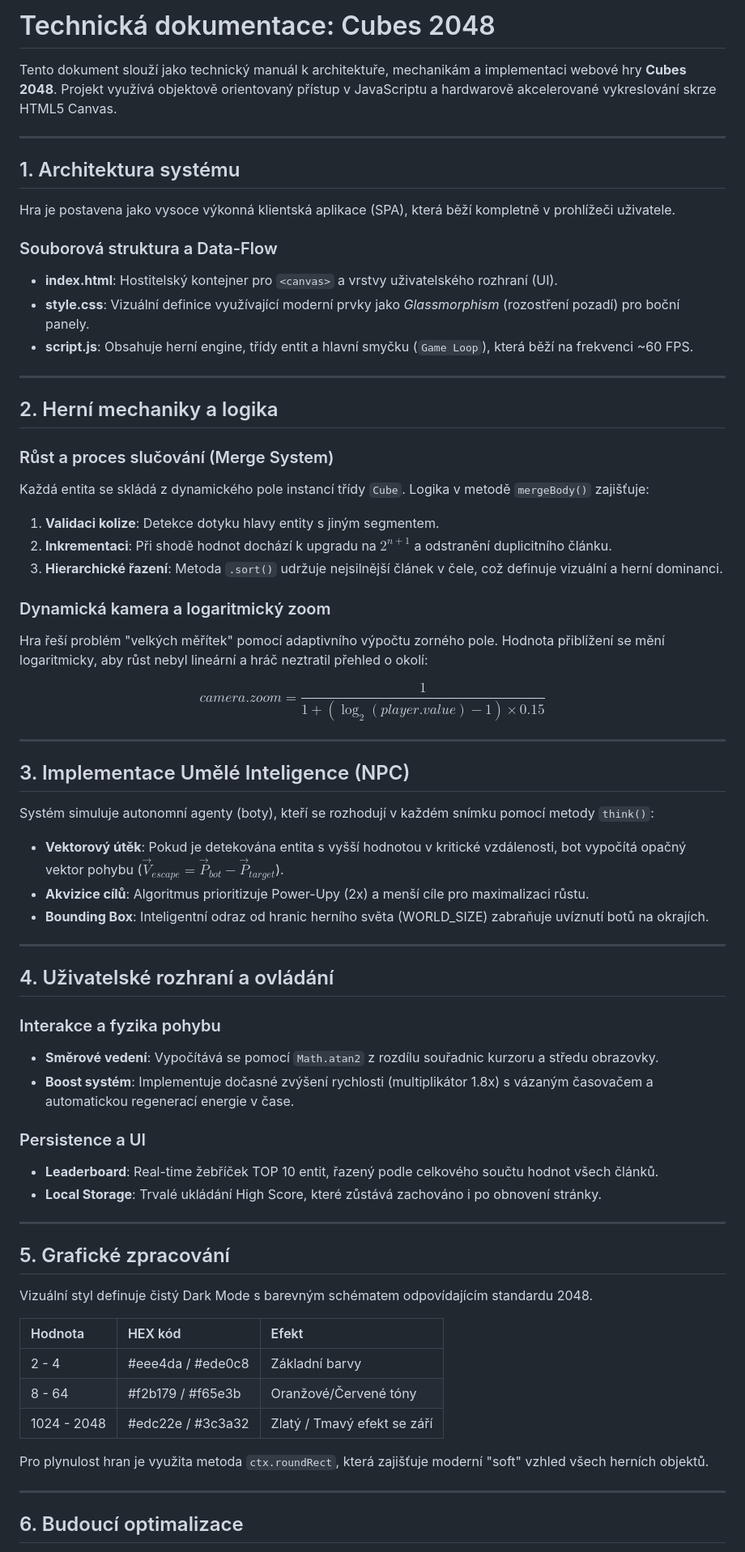
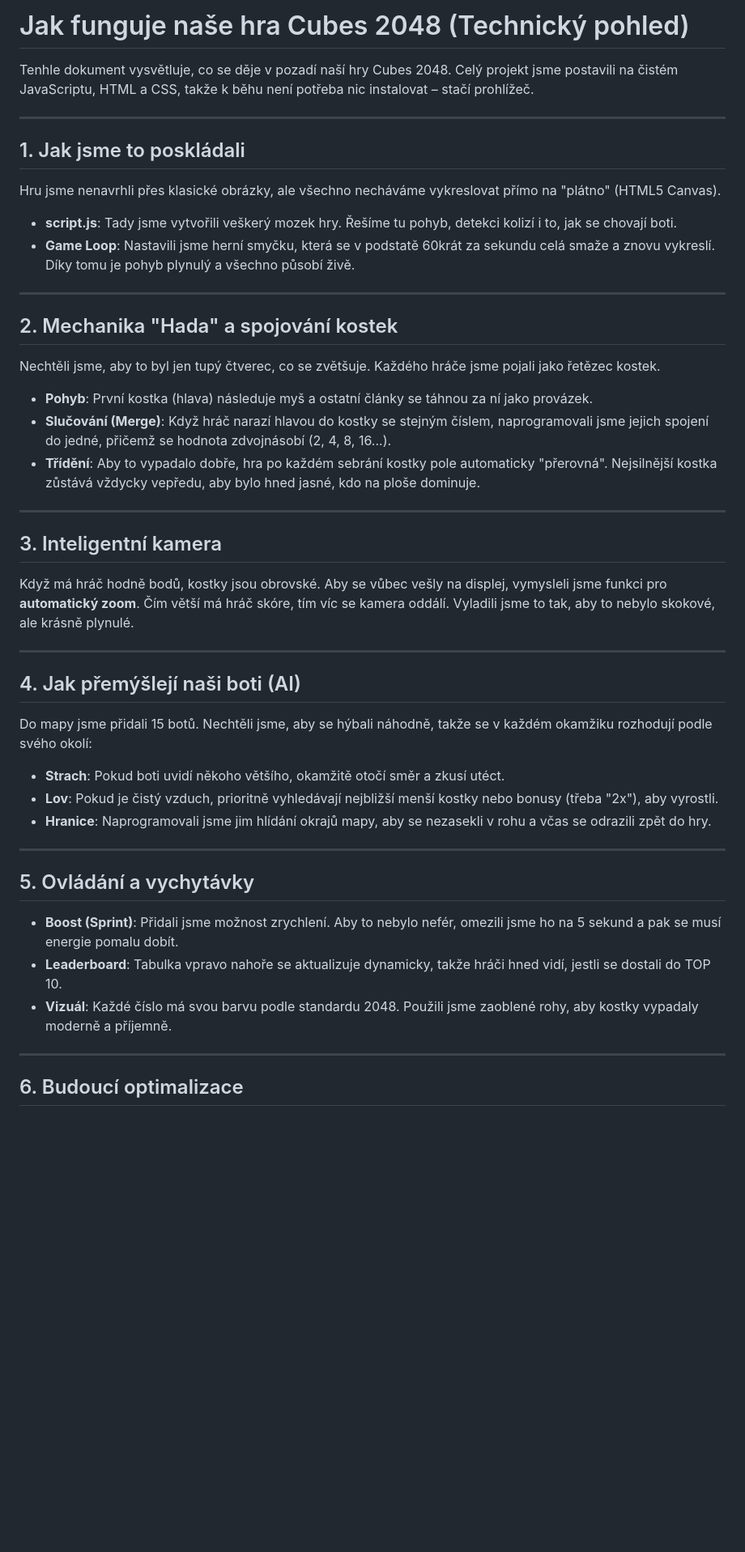
Before and after one commit to WhiteBoy002/Cubes-2048, a Markdown page: README.md, the part around one of its changes. Shown at 81% size. Drawn GitHub-style; blank space fills up the shorter version.

```diff
--- a/README.md
+++ b/README.md
@@ -1,68 +1,41 @@
-# Technická dokumentace: Cubes 2048
+# Jak funguje naše hra Cubes 2048 (Technický pohled)
 
-Tento dokument slouží jako technický manuál k architektuře, mechanikám a implementaci webové hry **Cubes 2048**. Projekt využívá objektově orientovaný přístup v JavaScriptu a hardwarově akcelerované vykreslování skrze HTML5 Canvas.
+Tenhle dokument vysvětluje, co se děje v pozadí naší hry Cubes 2048. Celý projekt jsme postavili na čistém JavaScriptu, HTML a CSS, takže k běhu není potřeba nic instalovat – stačí prohlížeč.
 
 ---
 
-## 1. Architektura systému
-
-Hra je postavena jako vysoce výkonná klientská aplikace (SPA), která běží kompletně v prohlížeči uživatele.
-
-### Souborová struktura a Data-Flow
-* **index.html**: Hostitelský kontejner pro `<canvas>` a vrstvy uživatelského rozhraní (UI).
-* **style.css**: Vizuální definice využívající moderní prvky jako *Glassmorphism* (rozostření pozadí) pro boční panely.
-* **script.js**: Obsahuje herní engine, třídy entit a hlavní smyčku (`Game Loop`), která běží na frekvenci ~60 FPS.
+## 1. Jak jsme to poskládali
+Hru jsme nenavrhli přes klasické obrázky, ale všechno necháváme vykreslovat přímo na "plátno" (HTML5 Canvas).
+* **script.js**: Tady jsme vytvořili veškerý mozek hry. Řešíme tu pohyb, detekci kolizí i to, jak se chovají boti.
+* **Game Loop**: Nastavili jsme herní smyčku, která se v podstatě 60krát za sekundu celá smaže a znovu vykreslí. Díky tomu je pohyb plynulý a všechno působí živě.
 
 ---
 
-## 2. Herní mechaniky a logika
-
-### Růst a proces slučování (Merge System)
-Každá entita se skládá z dynamického pole instancí třídy `Cube`. Logika v metodě `mergeBody()` zajišťuje:
-1.  **Validaci kolize**: Detekce dotyku hlavy entity s jiným segmentem.
-2.  **Inkrementaci**: Při shodě hodnot dochází k upgradu na $2^{n+1}$ a odstranění duplicitního článku.
-3.  **Hierarchické řazení**: Metoda `.sort()` udržuje nejsilnější článek v čele, což definuje vizuální a herní dominanci.
-
-### Dynamická kamera a logaritmický zoom
-Hra řeší problém "velkých měřítek" pomocí adaptivního výpočtu zorného pole. Hodnota přiblížení se mění logaritmicky, aby růst nebyl lineární a hráč neztratil přehled o okolí:
-
-$$camera.zoom = \frac{1}{1 + (\log_2(player.value) - 1) \times 0.15}$$
+## 2. Mechanika "Hada" a spojování kostek
+Nechtěli jsme, aby to byl jen tupý čtverec, co se zvětšuje. Každého hráče jsme pojali jako řetězec kostek.
+* **Pohyb**: První kostka (hlava) následuje myš a ostatní články se táhnou za ní jako provázek.
+* **Slučování (Merge)**: Když hráč narazí hlavou do kostky se stejným číslem, naprogramovali jsme jejich spojení do jedné, přičemž se hodnota zdvojnásobí (2, 4, 8, 16...).
+* **Třídění**: Aby to vypadalo dobře, hra po každém sebrání kostky pole automaticky "přerovná". Nejsilnější kostka zůstává vždycky vepředu, aby bylo hned jasné, kdo na ploše dominuje.
 
 ---
 
-## 3. Implementace Umělé Inteligence (NPC)
-
-Systém simuluje autonomní agenty (boty), kteří se rozhodují v každém snímku pomocí metody `think()`:
-
-* **Vektorový útěk**: Pokud je detekována entita s vyšší hodnotou v kritické vzdálenosti, bot vypočítá opačný vektor pohybu ($\vec{V}_{escape} = \vec{P}_{bot} - \vec{P}_{target}$).
-* **Akvizice cílů**: Algoritmus prioritizuje Power-Upy (2x) a menší cíle pro maximalizaci růstu.
-* **Bounding Box**: Inteligentní odraz od hranic herního světa (WORLD_SIZE) zabraňuje uvíznutí botů na okrajích.
+## 3. Inteligentní kamera
+Když má hráč hodně bodů, kostky jsou obrovské. Aby se vůbec vešly na displej, vymysleli jsme funkci pro **automatický zoom**. Čím větší má hráč skóre, tím víc se kamera oddálí. Vyladili jsme to tak, aby to nebylo skokové, ale krásně plynulé.
 
 ---
 
-## 4. Uživatelské rozhraní a ovládání
-
-### Interakce a fyzika pohybu
-* **Směrové vedení**: Vypočítává se pomocí `Math.atan2` z rozdílu souřadnic kurzoru a středu obrazovky.
-* **Boost systém**: Implementuje dočasné zvýšení rychlosti (multiplikátor 1.8x) s vázaným časovačem a automatickou regenerací energie v čase.
-
-### Persistence a UI
-* **Leaderboard**: Real-time žebříček TOP 10 entit, řazený podle celkového součtu hodnot všech článků.
-* **Local Storage**: Trvalé ukládání High Score, které zůstává zachováno i po obnovení stránky.
+## 4. Jak přemýšlejí naši boti (AI)
+Do mapy jsme přidali 15 botů. Nechtěli jsme, aby se hýbali náhodně, takže se v každém okamžiku rozhodují podle svého okolí:
+* **Strach**: Pokud boti uvidí někoho většího, okamžitě otočí směr a zkusí utéct.
+* **Lov**: Pokud je čistý vzduch, prioritně vyhledávají nejbližší menší kostky nebo bonusy (třeba "2x"), aby vyrostli.
+* **Hranice**: Naprogramovali jsme jim hlídání okrajů mapy, aby se nezasekli v rohu a včas se odrazili zpět do hry.
 
 ---
 
-## 5. Grafické zpracování
-
-Vizuální styl definuje čistý Dark Mode s barevným schématem odpovídajícím standardu 2048.
-
-| Hodnota | HEX kód | Efekt |
-| :--- | :--- | :--- |
-| 2 - 4 | #eee4da / #ede0c8 | Základní barvy |
-| 8 - 64 | #f2b179 / #f65e3b | Oranžové/Červené tóny |
-| 1024 - 2048 | #edc22e / #3c3a32 | Zlatý / Tmavý efekt se září |
-
-Pro plynulost hran je využita metoda `ctx.roundRect`, která zajišťuje moderní "soft" vzhled všech herních objektů.
+## 5. Ovládání a vychytávky
+* **Boost (Sprint)**: Přidali jsme možnost zrychlení. Aby to nebylo nefér, omezili jsme ho na 5 sekund a pak se musí energie pomalu dobít.
+* **Leaderboard**: Tabulka vpravo nahoře se aktualizuje dynamicky, takže hráči hned vidí, jestli se dostali do TOP 10.
+* **Vizuál**: Každé číslo má svou barvu podle standardu 2048. Použili jsme zaoblené rohy, aby kostky vypadaly moderně a příjemně.
 
 ---
 
```
Also changed, not shown: other parts of README.md (+5 -7 lines).
